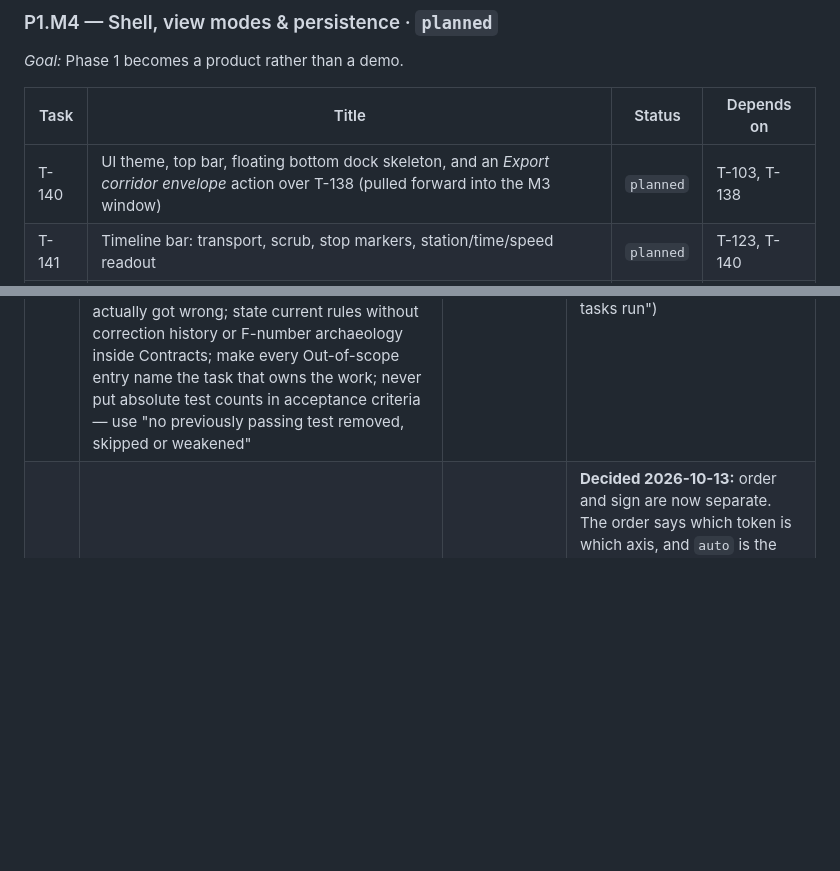
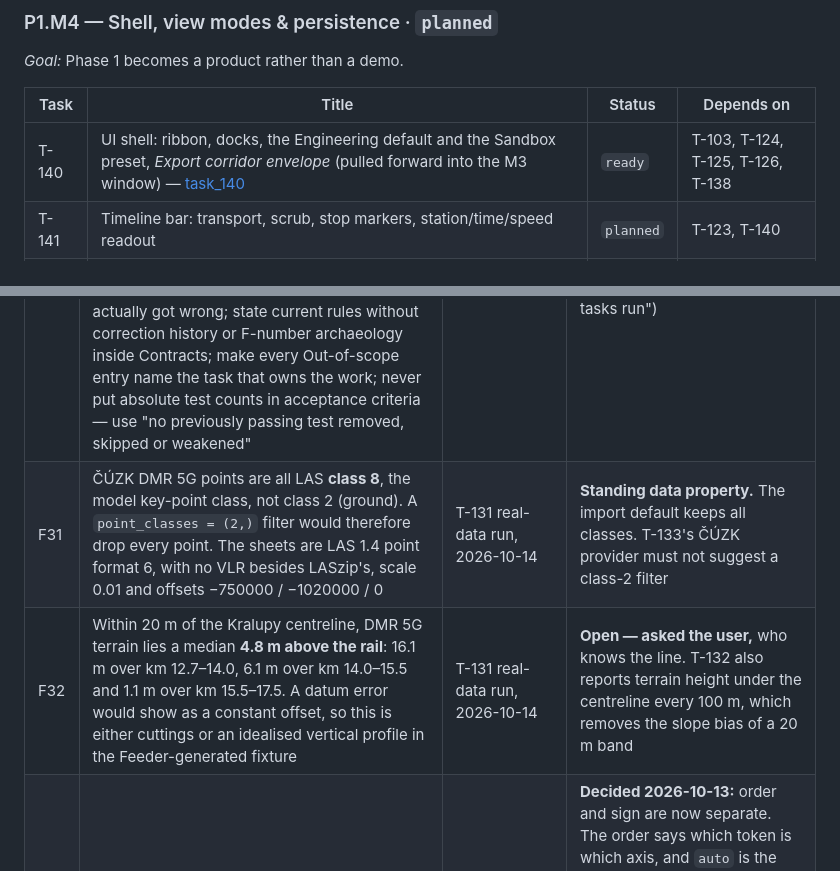
Before and after one commit to surovskyjk/COYPU_Builder, a Markdown page: ROADMAP.md, 2 parts joined by grey strips. Rendered like a GitHub page; blank space fills up the shorter version.

```diff
--- a/ROADMAP.md
+++ b/ROADMAP.md
@@ -215,7 +221,7 @@ along stations · nothing on the CI path touches the network or a real data file
 
 | Task | Title | Status | Depends on |
 |---|---|---|---|
-| T-140 | UI theme, top bar, floating bottom dock skeleton, and an *Export corridor envelope* action over T-138 (pulled forward into the M3 window) | `planned` | T-103, T-138 |
+| T-140 | UI shell: ribbon, docks, the Engineering default and the Sandbox preset, *Export corridor envelope* (pulled forward into the M3 window) — [task_140](docs/tasks/task_140_ui_shell.md) | `ready` | T-103, T-124, T-125, T-126, T-138 |
 | T-141 | Timeline bar: transport, scrub, stop markers, station/time/speed readout | `planned` | T-123, T-140 |
 | T-142 | Layers panel wired to `layer_state`, including one layer per imported source | `planned` | T-115, T-140 |
 | T-143 | Inspector panel with progressive disclosure, including a source's settings, licence and provenance | `planned` | T-115, T-140 |
@@ -286,6 +292,8 @@ cold start.
 | F16 | `RunTable` station error against its golden is 7.99e-4 m — **80% of the 1e-3 budget** — from float32 ULP at Kralupy's ~18 km stations. Not algorithmic, but the margin scales with corridor length | T-115 | A corridor much longer than 18 km will breach it. Revisit the budget, or carry station as float64, if M3 brings longer alignments |
 | F17 | T-120's full-corridor `alignment.track_mesh` payload is **24.62 MB**, but `IpcWebSocketClient.INBOUND_BUFFER_SIZE` is **16 MiB (16.78 MB)** — one `chunk_index: null` call produces a frame the client cannot receive. My T-120 spec set an abstract ~32 MB flag threshold without checking the limit already in the codebase | T-120 review | **Resolved in spec.** T-121 now must page by `chunk_index` (~337 KB per chunk) and assert no response exceeds 8 MB. `INBOUND_BUFFER_SIZE` stays 16 MiB — paging is the designed path and is what M3's terrain streaming needs anyway |
 | F26 | Prompt audit 2026-09-23 (`/claude-api prompt-audit`, judged against Claude Sonnet 5, the worker model). Applied: `CLAUDE.md` uv fallback now names the Packages path that exists, and its lint line matches CI (`ruff check . ../tools`, `ruff format --check . ../tools`); the contract and Deliverables rules in `CLAUDE.md` and `docs/tasks/README.md` now say *make the smallest change the acceptance criteria require and report it first*, matching six deviations the reviews endorsed (T-101, T-110 ×2, T-112, T-113, T-124) instead of the old *stop* / *touch only*; the F18 follow-up drops its stale absolute test counts and history asides and gains a Verification block with the backend lint gate. **Template notes for M3/M4 specs:** reserve bold for instructions workers have actually got wrong; state current rules without correction history or F-number archaeology inside Contracts; make every Out-of-scope entry name the task that owns the work; never put absolute test counts in acceptance criteria — use "no previously passing test removed, skipped or weakened" | architect | **Applied.** Memory corrected too (stale Phase 0 status, and a vendor-fixture clause that no longer matched the tree). The commit-script recommendation was superseded on 2026-10-06: the architect now sends commit prompts straight into the user's Commits chat (see `docs/tasks/README.md`, "How tasks run") |
+| F31 | ČÚZK DMR 5G points are all LAS **class 8**, the model key-point class, not class 2 (ground). A `point_classes = (2,)` filter would therefore drop every point. The sheets are LAS 1.4 point format 6, with no VLR besides LASzip's, scale 0.01 and offsets −750000 / −1020000 / 0 | T-131 real-data run, 2026-10-14 | **Standing data property.** The import default keeps all classes. T-133's ČÚZK provider must not suggest a class-2 filter |
+| F32 | Within 20 m of the Kralupy centreline, DMR 5G terrain lies a median **4.8 m above the rail**: 16.1 m over km 12.7–14.0, 6.1 m over km 14.0–15.5 and 1.1 m over km 15.5–17.5. A datum error would show as a constant offset, so this is either cuttings or an idealised vertical profile in the Feeder-generated fixture | T-131 real-data run, 2026-10-14 | **Open — asked the user,** who knows the line. T-132 also reports terrain height under the centreline every 100 m, which removes the slope bias of a 20 m band |
 | F30 | An explicit `coordinate_order` was silently ignored for every Křovák CRS: `dialects.resolve_coordinates` returned before reading it, so `"EN"` on EPSG:5514 swapped E and N (about 280 km). LandXML never passed an explicit order, so nothing shipped was wrong, but T-131's LAS/GeoTIFF readers would have hit it | T-130 review, 2026-10-13 | **Decided 2026-10-13:** order and sign are now separate. The order says which token is which axis, and `auto` is the format's native order (LandXML NE; LAS/GeoTIFF EN). The Křovák sign rule applies to positive values only. LandXML behaviour is unchanged and the goldens must pass untouched. Implemented in T-130's fix round: a 24-case order × sign × native-order test, and goldens unchanged (20 golden/dialect/CRS tests pass untouched). `CLAUDE.md` and task_131 updated |
 | F29 | ~~`OrbitCamera` starts **below** the track. It places the camera at `focus + direction · distance` with `direction.y = sin(pitch)` and a default pitch of `−0.35`, so the default orbit view is about 20 m under the rail head, looking at the underside of the corridor. T-124's tests pinned the placement's magnitude but not its sign, and its review had no screenshots. The first T-125 capture showed it at once~~ | T-125 capture, 2026-10-08 | **closed 2026-10-08** by the task_124 follow-up. Elevation is now positive above the focus, defaults to `+0.35` (camera 20.2 m above the focus at 60 m) and is clamped to `[0.02, 1.45]`. Two new tests pin the sign on the camera's world position. The retuned `kralupy_m2` orbit shots all report `camera_above_focus: true`. 177/177 gdUnit4 |
 | F28 | ~~IPC security is adequate for a local tool, but not for an API that mods and AI clients will attach to. (1) `client/core/backend.gd:117` builds the token from `Time.get_ticks_usec()` and `randi()`, which is not cryptographically random. (2) `server/handlers.py:135` skips the check when the expected token is empty, and `tools/run_dev.ps1` defaults it to `"dev"`. (3) `client/ipc/process_supervisor.gd:29` passes `--token` on the command line, where other local processes can read it. (4) `server/app.py` does not reject browser `Origin` headers. (5) The comparison is not constant-time. The listener binds to `127.0.0.1` and the token is never logged — both correct~~ | architect, 2026-10-06 | **closed 2026-10-13 by T-126.** The backend generates a `secrets.token_urlsafe(32)` token and hands it over its stdout pipe; it is never on a command line and always required, compared with `hmac.compare_digest`; any `Origin` header gets a 403; a user-only discovery record serves attach mode. The security review found and closed: an attach URL with userinfo that sent the token off loopback (attach now builds `ws://127.0.0.1:<record port>` itself), records left behind by hard kills, an ACL check that ignored principals, and an availability regression. 326 pytest, 205/205 gdUnit4 |
```
Also changed, not shown: other parts of ROADMAP.md (+8 -2 lines), docs/tasks/task_132_terrain_surface.md (+4 -0 lines), docs/tasks/task_140_ui_shell.md (added, +234 -0 lines).
